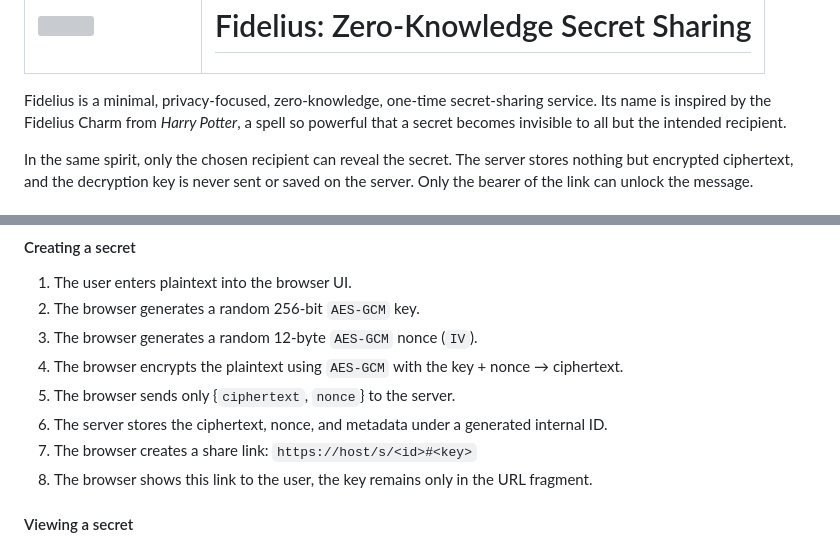
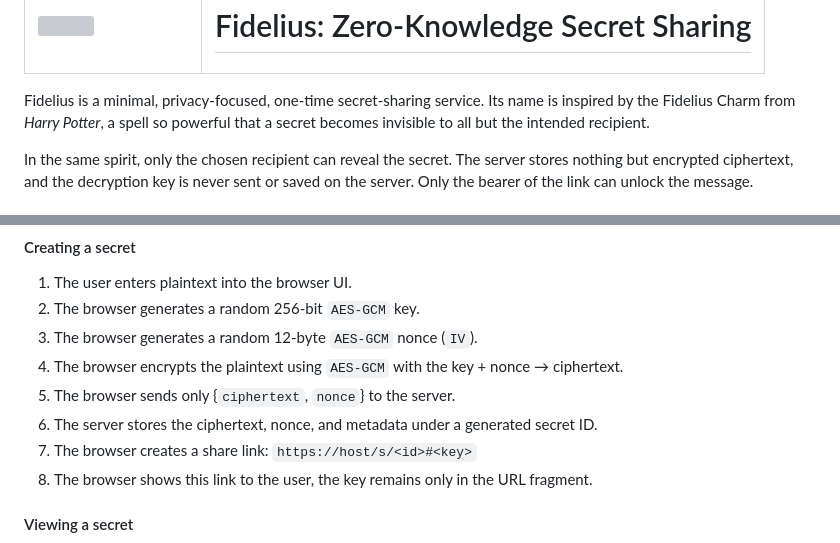
Before and after one commit to maRCIOFERREIRAXZ/Fidelius, a Markdown page: README.md, 2 parts joined by grey strips. Rendered like a GitHub page; grey boxes are pictures that could not be loaded.

Commit message:
readme: update for clarity

```diff
--- a/README.md
+++ b/README.md
@@ -10,7 +10,7 @@
 </table>
 
 
-Fidelius is a minimal, privacy-focused, zero-knowledge, one-time secret-sharing service.
+Fidelius is a minimal, privacy-focused, one-time secret-sharing service.
 Its name is inspired by the Fidelius Charm from *Harry Potter*, a spell so powerful that a secret becomes invisible to
 all
 but the intended recipient.
@@ -49,7 +49,7 @@ you a simple, secure way to share secrets without leaving a trace.
 3. The browser generates a random 12-byte `AES-GCM` nonce (`IV`).
 4. The browser encrypts the plaintext using `AES-GCM` with the key + nonce → ciphertext.
 5. The browser sends only {`ciphertext`, `nonce`} to the server.
-6. The server stores the ciphertext, nonce, and metadata under a generated internal ID.
+6. The server stores the ciphertext, nonce, and metadata under a generated secret ID.
 7. The browser creates a share link: `https://host/s/<id>#<key>`
 8. The browser shows this link to the user, the key remains only in the URL fragment.
 
```
